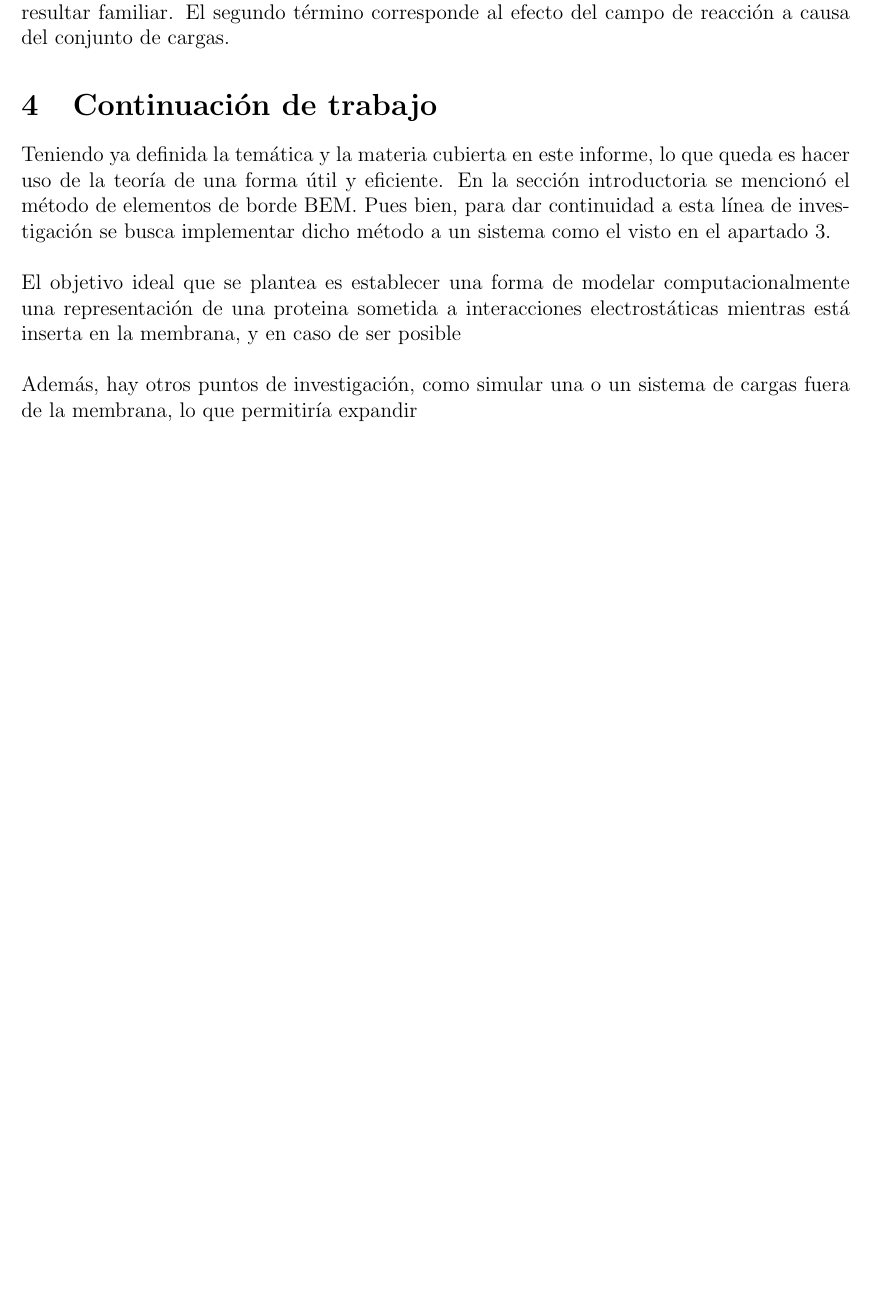
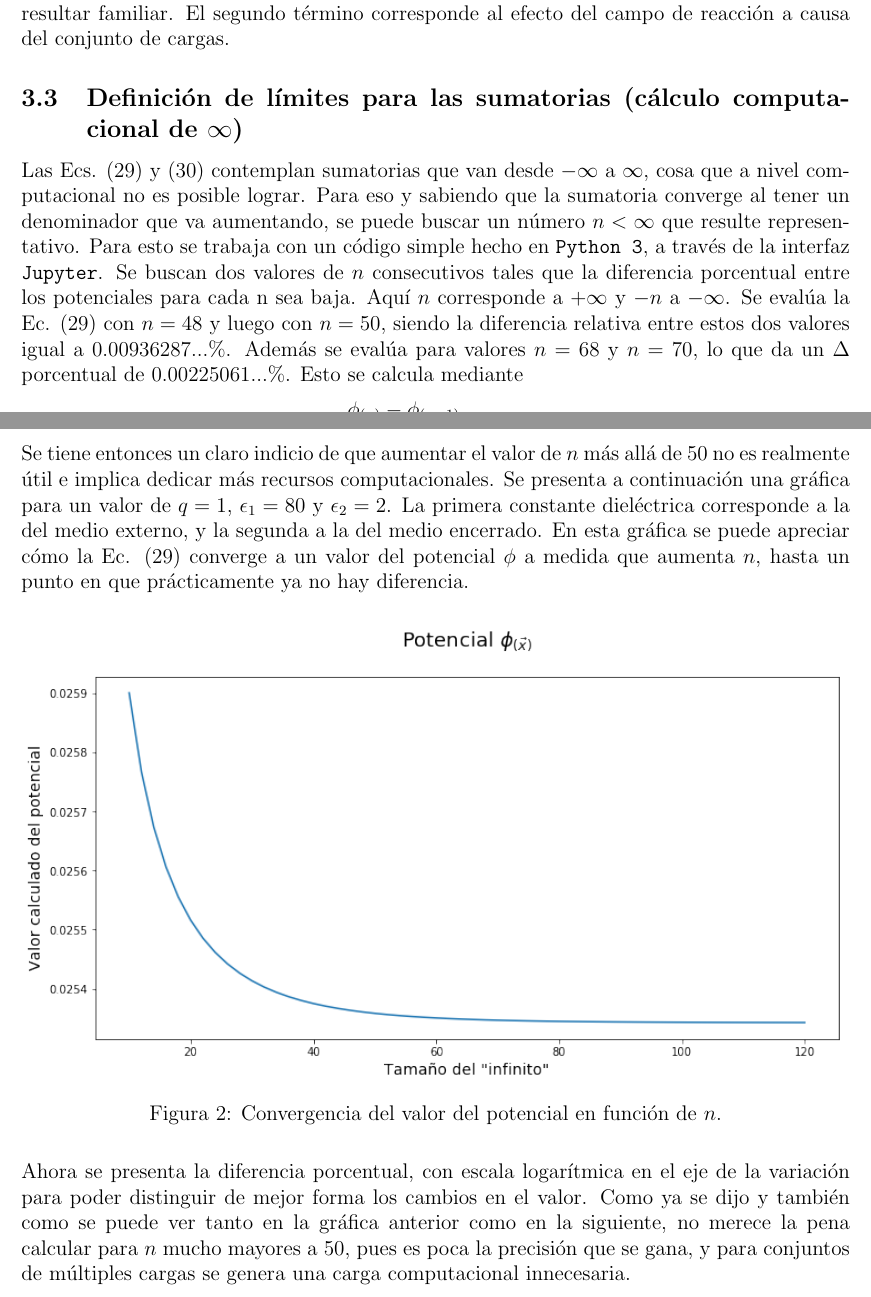
Before and after one commit to ThaNikkitz/Ni-Tesis, a LaTeX document (Inv_Aplicada/Informe_Aplicada.tex): part of page 13 of 14 before the commit and two parts of pages 13 and 14 of 16 after it, the two joined at a grey line, cut so that both start at the same text, the shorter picture padded with empty space. Compiled offline with pdfLaTeX.

Commit message:
Faltan: imagenes, resumenes, conclusiones, continuacion de trabajo. La idea base ya esta app lista, falta pulir.

```diff
--- a/Inv_Aplicada/Informe_Aplicada.tex
+++ b/Inv_Aplicada/Informe_Aplicada.tex
@@ -267,3 +267,16 @@ Considerar un número mayor de cargas ($N$) simplemente implica sumar sobre ella
 \end{equation}
 En este caso, $\vec{x}_{j,i}$ corresponde a la posición de la $i$-ésima imagen de la $j$-ésima carga del arreglo de cargas. Así también se define $q_{j,i}$ como la $i$-ésima imagen de la $j$-ésima carga del arreglo. El primer término es el potencial en algún punto debido a las cargas, que debería resultar familiar. El segundo término corresponde al efecto del campo de reacción a causa del conjunto de cargas.
 
+\subsection{Definición de límites para las sumatorias (cálculo computacional de $\infty$)}
+Las Ecs. (29) y (30) contemplan sumatorias que van desde $-\infty$ a $\infty$, cosa que a nivel computacional no es posible lograr. Para eso y sabiendo que la sumatoria converge al tener un denominador que va aumentando, se puede buscar un número $n < \infty$ que resulte representativo. Para esto se trabaja con un código simple hecho en \texttt{Python 3}, a través de la interfaz \texttt{Jupyter}. Se buscan dos valores de $n$ consecutivos tales que la diferencia porcentual entre los potenciales para cada n sea baja. Aquí $n$ corresponde a $+\infty$ y $-n$ a $-\infty$. Se evalúa la Ec. (29) con $n = 48$ y luego con $n=50$, siendo la diferencia relativa entre estos dos valores igual a $0.00936287...\%$. Además se evalúa para valores $n = 68$ y $n=70$, lo que da un $\Delta$ porcentual de $0.00225061...\%$. Esto se calcula mediante
+\begin{equation*}
+\frac{\phi_{(n)} - \phi_{(n-1)}}{\phi_{(n-1)}}\cdot 100\%
+\end{equation*}
+Se tiene entonces un claro indicio de que aumentar el valor de $n$ más allá de $50$ no es realmente útil e implica dedicar más recursos computacionales. Se presenta a continuación una gráfica para un valor de $q=1$, $\epsilon_1 = 80$ y $\epsilon_2 = 2$. La primera constante dieléctrica corresponde a la del medio externo, y la segunda a la del medio encerrado. En esta gráfica se puede apreciar cómo la Ec. (29) converge a un valor del potencial $\phi$ a medida que aumenta $n$, hasta un punto en que prácticamente ya no hay diferencia.
+\begin{figure}[H]
+\centering
+\includegraphics[width=\linewidth]{./Imagenes/phi_n.png}
+\caption{Convergencia del valor del potencial en función de $n$.}
+\end{figure}
+\noindent
+Ahora se presenta la diferencia porcentual, con escala logarítmica en el eje de la variación para poder distinguir de mejor forma los cambios en el valor. Como ya se dijo y también como se puede ver tanto en la gráfica anterior como en la siguiente, no merece la pena calcular para $n$ mucho mayores a 50, pues es poca la precisión que se gana, y para conjuntos de múltiples cargas se genera una carga computacional innecesaria.
@@ -270,3 +287,9 @@ En este caso, $\vec{x}_{j,i}$ corresponde a la posición de la $i$-ésima imagen
+\end{figure}
+
+
+
+
+
 %%%%%%%%%%%%%%%%%%%%%%%%%%%%%%%%%%%%%%%%%%%%%%%%%%%%%
 
 %
@@ -276,10 +299,10 @@ En este caso, $\vec{x}_{j,i}$ corresponde a la posición de la $i$-ésima imagen
 %\section{Conclusiones generales}
 
 %
-\section{Continuación de trabajo}
-Teniendo ya definida la temática y la materia cubierta en este informe, lo que queda es hacer uso de la teoría de una forma útil y eficiente. En la sección introductoria se mencionó el método de elementos de borde BEM. Pues bien, para dar continuidad a esta línea de investigación se busca implementar dicho método a un sistema como el visto en el apartado 3.\\\\
-El objetivo ideal que se plantea es establecer una forma de modelar computacionalmente una representación de una proteina sometida a interacciones electrostáticas mientras está inserta en la membrana, y en caso de ser posible \\\\
-Además, hay otros puntos de investigación, como simular una o un sistema de cargas fuera de la membrana, lo que permitiría expandir
+%\section{Continuación de trabajo}
+%Teniendo ya definida la temática y la materia cubierta en este informe, lo que queda es hacer uso de la teoría de una forma útil y eficiente. En la sección introductoria se mencionó el método de elementos de borde BEM. Pues bien, para dar continuidad a esta línea de investigación se busca implementar dicho método a un sistema como el visto en el apartado 3.\\\\
+%El objetivo ideal que se plantea es establecer una forma de modelar computacionalmente una representación de una proteina sometida a interacciones electrostáticas mientras está inserta en la membrana, y en caso de ser posible \\\\
+%Además, hay otros puntos de investigación, como simular una o un sistema de cargas fuera de la membrana, lo que permitiría expandir
 
 
 \pagebreak
```
Also changed, not shown: Inv_Aplicada/Imagenes/Fig_1.svg (renamed from Inv_Aplicada/Imágenes/Fig_1.svg), Inv_Aplicada/Imagenes/New document 1.2018_09_21_17_53_57.0.svg (renamed from Inv_Aplicada/Imágenes/New document 1.2018_09_21_17_53_57.0.svg), Inv_Aplicada/Imagenes/delta_n.png (added), Inv_Aplicada/Imagenes/phi_n.png (added), Inv_Aplicada/Informe_Aplicada.pdf, Inv_Aplicada/Informe_Aplicada.tex (4 more changed lines), 4 other files.
